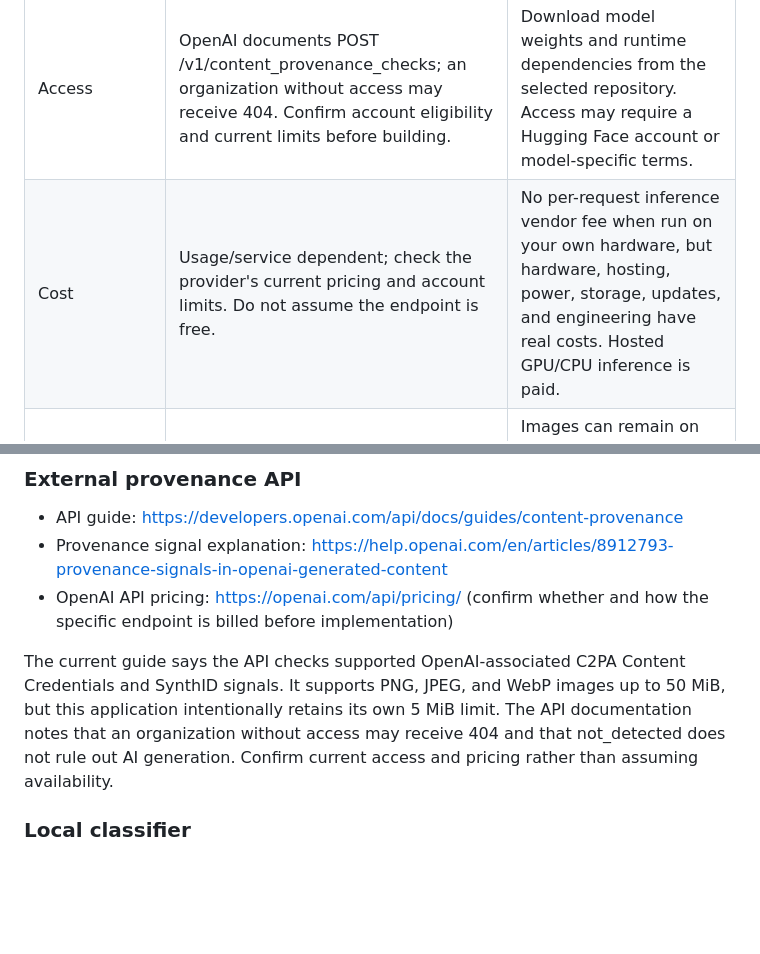
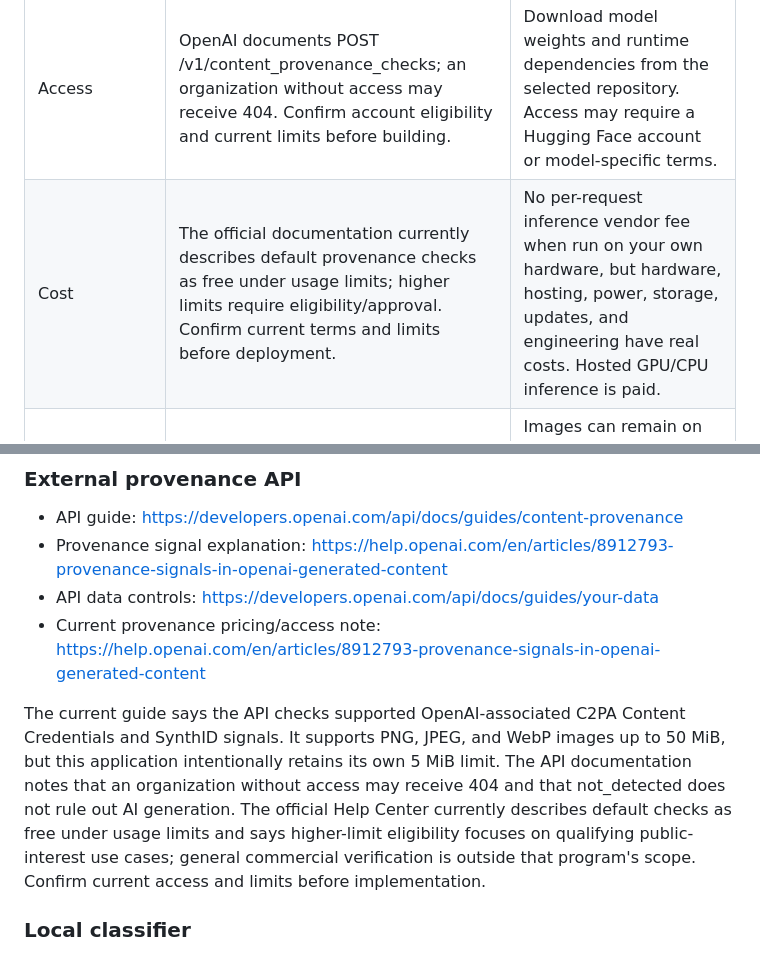
Before and after one commit to chand010/ai-image-detector, a Markdown page: docs/day14-api-vs-local-model.md, 2 parts joined by grey strips. GitHub-like rendering; blank space fills up the shorter version.

Commit message:
Clarify current provenance API access and cost notes

```diff
--- a/docs/day14-api-vs-local-model.md
+++ b/docs/day14-api-vs-local-model.md
@@ -19,7 +19,7 @@ Do not implement both at once. First prove the upload flow, result schema, error
 | What it answers | Whether supported provenance signals, such as C2PA credentials or supported SynthID, were detected. | Whether the image resembles the classifier's AI/human training categories. |
 | Coverage | Limited to signals and formats supported by the chosen provider; not a universal AI detector. | Depends on model training data and evaluation. May generalize poorly to new generators, edits, screenshots, or compression. |
 | Access | OpenAI documents POST /v1/content_provenance_checks; an organization without access may receive 404. Confirm account eligibility and current limits before building. | Download model weights and runtime dependencies from the selected repository. Access may require a Hugging Face account or model-specific terms. |
-| Cost | Usage/service dependent; check the provider's current pricing and account limits. Do not assume the endpoint is free. | No per-request inference vendor fee when run on your own hardware, but hardware, hosting, power, storage, updates, and engineering have real costs. Hosted GPU/CPU inference is paid. |
+| Cost | The official documentation currently describes default provenance checks as free under usage limits; higher limits require eligibility/approval. Confirm current terms and limits before deployment. | No per-request inference vendor fee when run on your own hardware, but hardware, hosting, power, storage, updates, and engineering have real costs. Hosted GPU/CPU inference is paid. |
 | Privacy | Image bytes leave your server and are processed by the provider. Review data handling, retention, terms, region, and consent/disclosure requirements before sending user uploads. | Images can remain on your server if the model is fully local. Protect logs, temporary files, access, and backups. If using a hosted model endpoint, images leave your server just like any external API. |
 | License | API terms govern usage; check current terms, access requirements, rate limits, and intended use. | Model weights and code can have different licenses. Check commercial use, attribution, redistribution, and any restrictions before choosing a model. |
 | Hardware | Minimal inference hardware on your host; requires outbound HTTPS, DNS, certificate validation, API key storage, and reliable connectivity. | Small classifiers may run on CPU but could be slow; larger models may need substantial RAM and a GPU. Benchmark the chosen model on the actual target machine. |
@@ -34,9 +34,10 @@ Do not implement both at once. First prove the upload flow, result schema, error
 
 - API guide: https://developers.openai.com/api/docs/guides/content-provenance
 - Provenance signal explanation: https://help.openai.com/en/articles/8912793-provenance-signals-in-openai-generated-content
-- OpenAI API pricing: https://openai.com/api/pricing/ (confirm whether and how the specific endpoint is billed before implementation)
+- API data controls: https://developers.openai.com/api/docs/guides/your-data
+- Current provenance pricing/access note: https://help.openai.com/en/articles/8912793-provenance-signals-in-openai-generated-content
 
-The current guide says the API checks supported OpenAI-associated C2PA Content Credentials and SynthID signals. It supports PNG, JPEG, and WebP images up to 50 MiB, but this application intentionally retains its own 5 MiB limit. The API documentation notes that an organization without access may receive 404 and that not_detected does not rule out AI generation. Confirm current access and pricing rather than assuming availability.
+The current guide says the API checks supported OpenAI-associated C2PA Content Credentials and SynthID signals. It supports PNG, JPEG, and WebP images up to 50 MiB, but this application intentionally retains its own 5 MiB limit. The API documentation notes that an organization without access may receive 404 and that not_detected does not rule out AI generation. The official Help Center currently describes default checks as free under usage limits and says higher-limit eligibility focuses on qualifying public-interest use cases; general commercial verification is outside that program's scope. Confirm current access and limits before implementation.
 
 ### Local classifier
 
```
